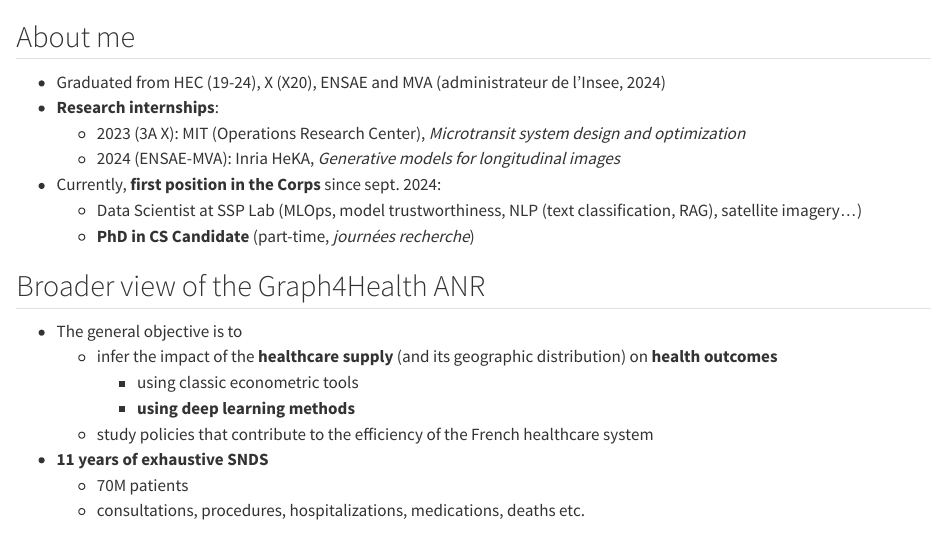
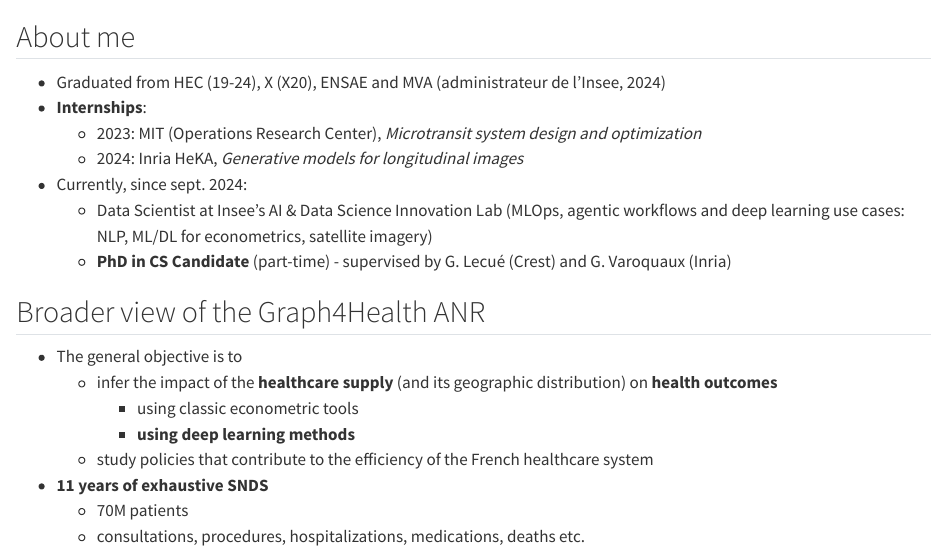
Before and after one commit to meilame-tayebjee/G4H-Report, a Quarto document (mydocs/soda_meeting/sections/1-intro.qmd): the page in a window 1100 px wide, from its top. Rendered offline with R 4.5, knitr and Pandoc in place of Quarto, with nearby package versions.

Commit message:
simplify intro

```diff
--- a/mydocs/soda_meeting/sections/1-intro.qmd
+++ b/mydocs/soda_meeting/sections/1-intro.qmd
@@ -1,12 +1,12 @@
 ##  About me {.unnumbered}
 
 - Graduated from HEC (19-24), X (X20), ENSAE and MVA (administrateur de l'Insee, 2024)
-- **Research internships**:
-  - 2023 (3A X): MIT (Operations Research Center), _Microtransit system design and optimization_
-  - 2024 (ENSAE-MVA): Inria HeKA, _Generative models for longitudinal images_
-- Currently, **first position in the Corps** since sept. 2024:
-  - Data Scientist at SSP Lab (MLOps, model trustworthiness, NLP (text classification, RAG), satellite imagery...)
-  - **PhD in CS Candidate** (part-time, _journées recherche_)
+- **Internships**:
+  - 2023: MIT (Operations Research Center), _Microtransit system design and optimization_
+  - 2024: Inria HeKA, _Generative models for longitudinal images_
+- Currently, since sept. 2024:
+  - Data Scientist at Insee's AI & Data Science Innovation Lab (MLOps, agentic workflows and deep learning use cases: NLP, ML/DL for econometrics, satellite imagery)
+  - **PhD in CS Candidate** (part-time) - supervised by G. Lecué (Crest) and G. Varoquaux (Inria)
 
 ##  Broader view of the Graph4Health ANR {.unnumbered}
 
```
